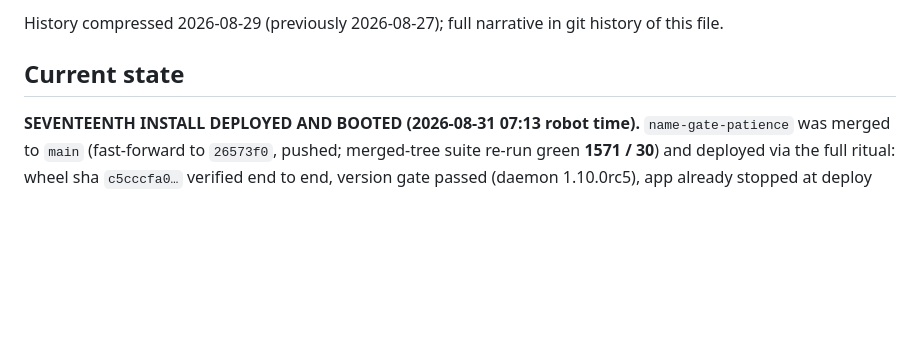
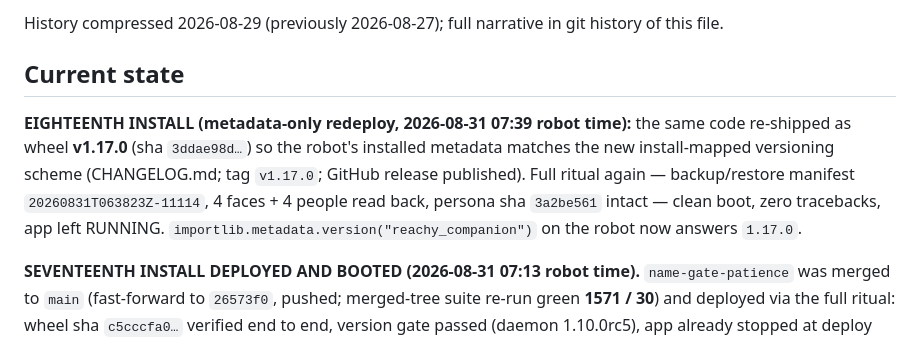
Before and after one commit to Novalien0424/Reachy-companion, a Markdown page: progress.md, the part around the change. GitHub-like rendering; blank space fills up the shorter version.

Commit message:
docs: eighteenth install — v1.17.0 metadata live on-device
Co-Authored-By: Claude Fable 5 <noreply@anthropic.com>
Claude-Session: https://claude.ai/code/session_01JqpL57BXyZaajToWV2CiQD

```diff
--- a/progress.md
+++ b/progress.md
@@ -4,6 +4,15 @@ History compressed 2026-08-29 (previously 2026-08-27); full narrative in git
 history of this file.
 
 ## Current state
+
+**EIGHTEENTH INSTALL (metadata-only redeploy, 2026-08-31 07:39 robot time):**
+the same code re-shipped as wheel **v1.17.0** (sha `3ddae98d…`) so the robot's
+installed metadata matches the new install-mapped versioning scheme
+(CHANGELOG.md; tag `v1.17.0`; GitHub release published). Full ritual again —
+backup/restore manifest `20260831T063823Z-11114`, 4 faces + 4 people read
+back, persona sha `3a2be561` intact — clean boot, zero tracebacks, app left
+RUNNING. `importlib.metadata.version("reachy_companion")` on the robot now
+answers `1.17.0`.
 
 **SEVENTEENTH INSTALL DEPLOYED AND BOOTED (2026-08-31 07:13 robot time).**
 `name-gate-patience` was merged to `main` (fast-forward to `26573f0`, pushed;
```
